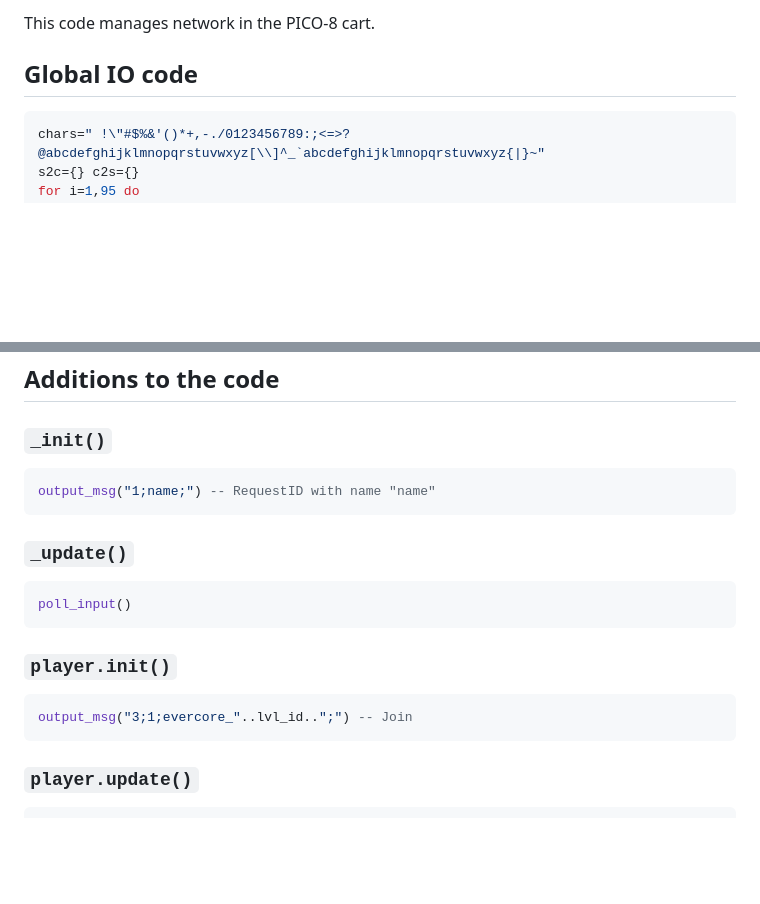
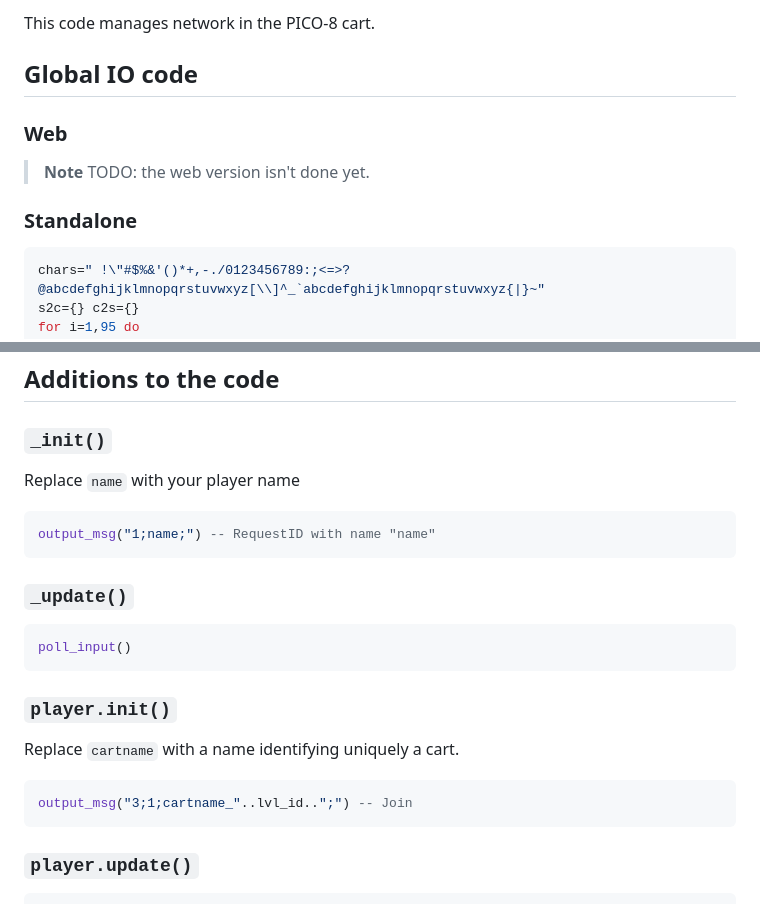
Before and after one commit to ErynGalen/ccnet, a Markdown page: pico8/README.md, 2 parts joined by grey strips. GitHub-like rendering; blank space fills up the shorter version.

Commit message:
improve pico8 documentation

````diff
--- a/pico8/README.md
+++ b/pico8/README.md
@@ -18,6 +18,10 @@ node connect.js ws://localhost:8080 --cd ~/picolove love . carts/evercore.p8
 This code manages network in the PICO-8 cart.
 
 ## Global IO code
+### Web
+> **Note** TODO: the web version isn't done yet.
+
+### Standalone
 ```lua
 chars=" !\"#$%&'()*+,-./0123456789:;<=>?@abcdefghijklmnopqrstuvwxyz[\\]^_`abcdefghijklmnopqrstuvwxyz{|}~"
 s2c={} c2s={}
@@ -118,6 +122,8 @@ extern_player={
 
 ## Additions to the code
 ### `_init()`
+Replace `name` with your player name
+
 ```lua
 output_msg("1;name;") -- RequestID with name "name"
 ```
@@ -126,8 +132,9 @@ output_msg("1;name;") -- RequestID with name "name"
 poll_input()
 ```
 ### `player.init()`
+Replace `cartname` with a name identifying uniquely a cart.
 ```lua
-output_msg("3;1;evercore_"..lvl_id..";") -- Join
+output_msg("3;1;cartname_"..lvl_id..";") -- Join
 ```
 ### `player.update()`
 ```lua
````
